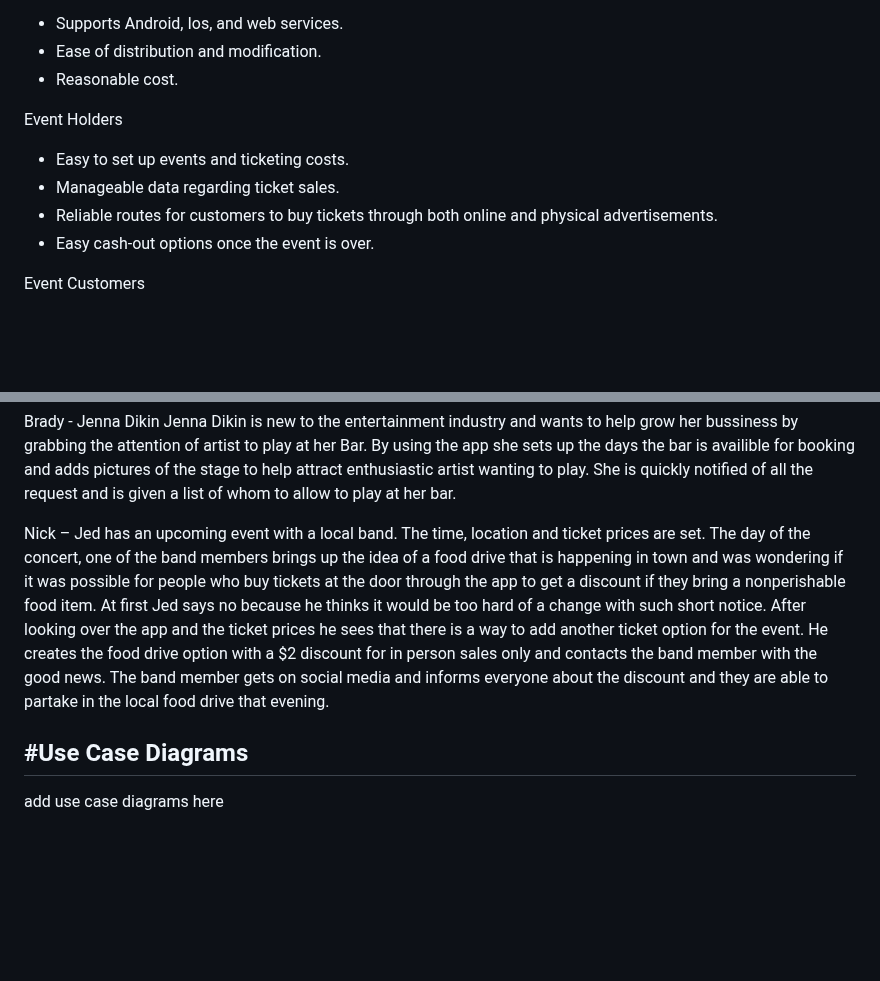
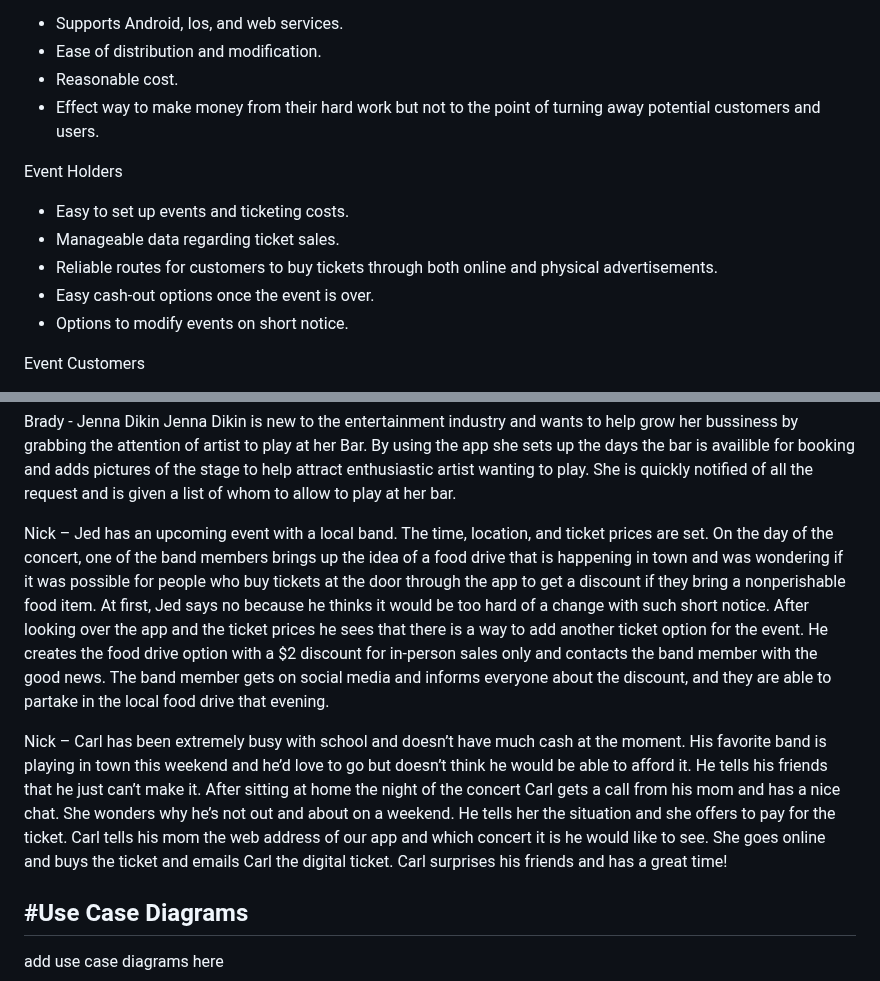
Before and after one commit to M-croHard/MacroHard, a Markdown page: README.md, 2 parts joined by grey strips. Rendered like a GitHub page; blank space fills up the shorter version.

Commit message:
Added my 2nd story

```diff
--- a/README.md
+++ b/README.md
@@ -24,6 +24,7 @@ Software Developers and Maintenance
 * Supports Android, Ios, and web services.
 * Ease of distribution and modification.
 * Reasonable cost.
+* Effect way to make money from their hard work but not to the point of turning away potential customers and users.
 
 
 Event Holders
@@ -31,6 +32,7 @@ Event Holders
 * Manageable data regarding ticket sales.
 * Reliable routes for customers to buy tickets through both online and physical advertisements.
 * Easy cash-out options once the event is over.
+* Options to modify events on short notice.
 
 Event Customers
 * Easy to search and find events.
@@ -72,7 +74,9 @@ Mandy heard from a freind who uses the app how great it is. She was able to down
 Brady - Jenna Dikin
 Jenna Dikin is new to the entertainment industry and wants to help grow her bussiness by grabbing the attention of artist to play at her Bar. By using the app she sets up the days the bar is availible for booking and adds pictures of the stage to help attract enthusiastic artist wanting to play. She is quickly notified of all the request and is given a list of whom to allow to play at her bar.
 
-Nick – Jed has an upcoming event with a local band. The time, location and ticket prices are set. The day of the concert, one of the band members brings up the idea of a food drive that is happening in town and was wondering if it was possible for people who buy tickets at the door through the app to get a discount if they bring a nonperishable food item. At first Jed says no because he thinks it would be too hard of a change with such short notice. After looking over the app and the ticket prices he sees that there is a way to add another ticket option for the event. He creates the food drive option with a $2 discount for in person sales only and contacts the band member with the good news. The band member gets on social media and informs everyone about the discount and they are able to partake in the local food drive that evening.
+Nick – Jed has an upcoming event with a local band. The time, location, and ticket prices are set. On the day of the concert, one of the band members brings up the idea of a food drive that is happening in town and was wondering if it was possible for people who buy tickets at the door through the app to get a discount if they bring a nonperishable food item. At first, Jed says no because he thinks it would be too hard of a change with such short notice. After looking over the app and the ticket prices he sees that there is a way to add another ticket option for the event. He creates the food drive option with a $2 discount for in-person sales only and contacts the band member with the good news. The band member gets on social media and informs everyone about the discount, and they are able to partake in the local food drive that evening.
+
+Nick – Carl has been extremely busy with school and doesn’t have much cash at the moment. His favorite band is playing in town this weekend and he’d love to go but doesn’t think he would be able to afford it. He tells his friends that he just can’t make it. After sitting at home the night of the concert Carl gets a call from his mom and has a nice chat. She wonders why he’s not out and about on a weekend. He tells her the situation and she offers to pay for the ticket. Carl tells his mom the web address of our app and which concert it is he would like to see. She goes online and buys the ticket and emails Carl the digital ticket. Carl surprises his friends and has a great time!
 
 #Use Case Diagrams
 ---
```
